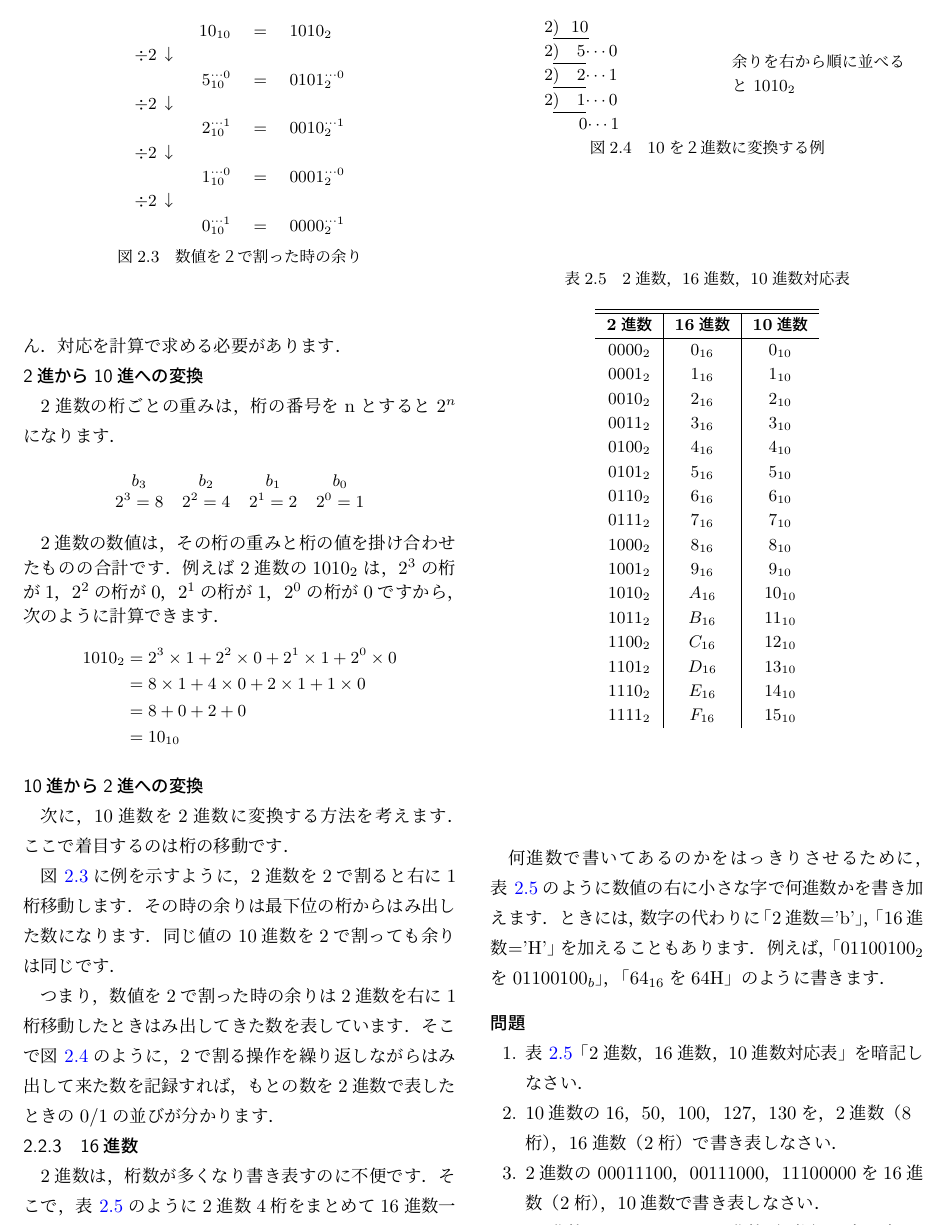
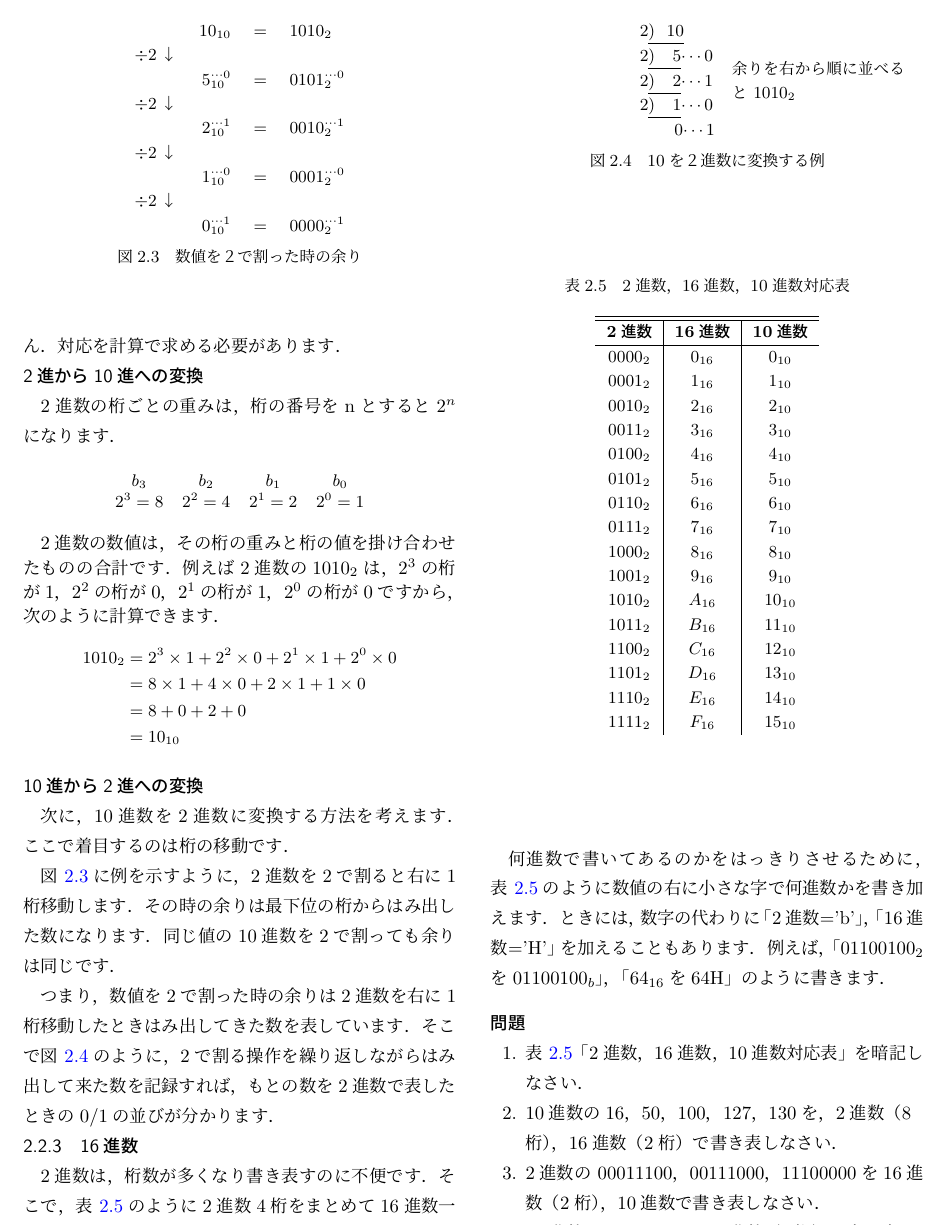
Before and after one commit to tctsigemura/TecTextBook, a LaTeX book (tec.tex, which reads chap2/chap2.tex): part of page 13 of 107, cut so that both start at the same text. Compiled offline with pLaTeX and dvipdfmx; a LaTeX package or settings file that is missing is left out.

Commit message:
10を2進数に変換する例の見栄え改善

```diff
--- a/chap2/chap2.tex
+++ b/chap2/chap2.tex
@@ -240,13 +240,15 @@ $\div 2$↓ &                    &                           \\
 \begin{figure}[tb]
 \begin{center}{\small
 \begin{minipage}{0.5\columnwidth}
-\begin{quote}
+\begin{flushright}
+\begin{tabular}{l}
 $2 \underline{) ~~10 } $\\
 $2 \underline{) ~~~5  } {\cdots 0}$ \\
 $2 \underline{) ~~~2  } {\cdots 1}$ \\
 $2 \underline{) ~~~1  } {\cdots 0}$ \\
 $~~            ~~~~0    {\cdots 1}$
-\end{quote}
+\end{tabular}
+\end{flushright}
 \end{minipage}
 \begin{minipage}{0.4\columnwidth}
 余りを右から順に並べると $1010_2$
```
